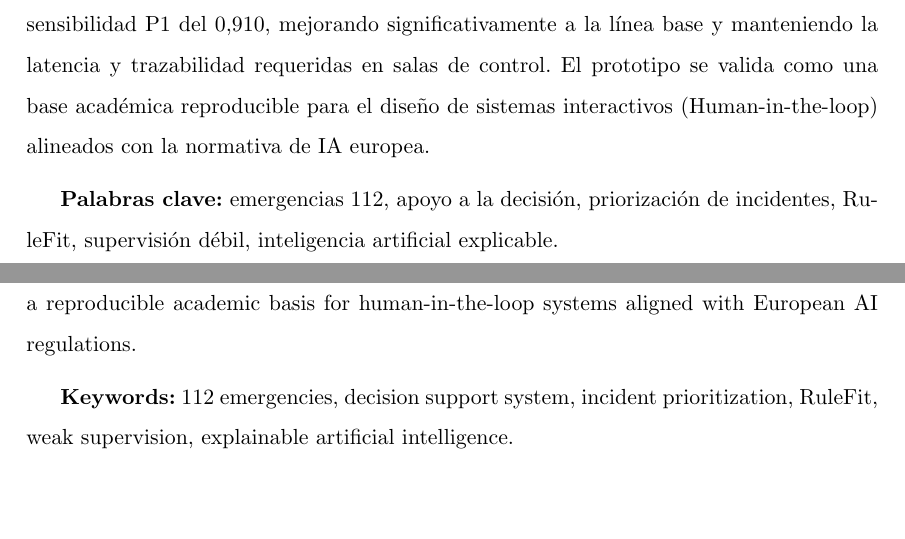
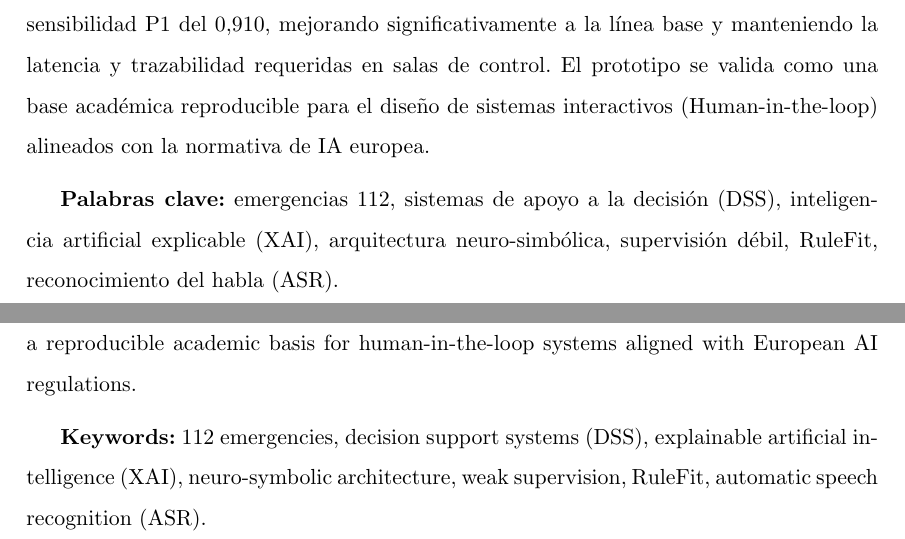
Before and after one commit to jalbfil/tfe_muia_unir_188, a LaTeX thesis (latex/main.tex): two parts of pages 11 and 12 of 161, joined at a grey line, cut so that both start at the same text, the shorter picture padded with empty space. Compiled offline with pdfLaTeX.

Commit message:
docs(latex): actualizar palabras clave y keywords con siglas academicas

```diff
--- a/latex/main.tex
+++ b/latex/main.tex
@@ -96,7 +96,7 @@
 La gestión de emergencias civiles exige decisiones rápidas y fundamentadas bajo entornos de alta presión temporal e incertidumbre. Este trabajo diseña, implementa y evalúa un prototipo neuro-simbólico modular de apoyo a la decisión para la priorización explicable de incidentes 112 en Castilla y León. El sistema utiliza el Registro de Emergencias (2008--2022) para definir una escala académica de prioridad P1--P4 mediante supervisión débil. La arquitectura consta de tres capas: Capa 1 (procesamiento de lenguaje natural en español e ingesta experimental de llamadas de voz mediante ASR local con Whisper), Capa 2 (núcleo decisor interpretable con RuleFit-lite respaldado por salvaguardas deterministas) y Capa 3 (generación de explicaciones normativas mediante LLM local, RAG y Model Context Protocol). Evaluamos cuantitativamente la propuesta frente a un baseline experto de 19 reglas y una variante diagnóstica con \texttt{imodels} usando validación estratificada y temporal, control anti-\textit{leakage} y análisis de sesgos. Además, se analizan la fidelidad de las explicaciones y la usabilidad percibida mediante un estudio piloto con 9 participantes. Los resultados confirman que RuleFit-lite alcanza una macro-F1 de 0,905 y una sensibilidad P1 del 0,910, mejorando significativamente a la línea base y manteniendo la latencia y trazabilidad requeridas en salas de control. El prototipo se valida como una base académica reproducible para el diseño de sistemas interactivos (Human-in-the-loop) alineados con la normativa de IA europea.
 
 \medskip
-\textbf{Palabras clave:} emergencias 112, apoyo a la decisión, priorización de incidentes, RuleFit, supervisión débil, inteligencia artificial explicable.
+\textbf{Palabras clave:} emergencias 112, sistemas de apoyo a la decisión (DSS), inteligencia artificial explicable (XAI), arquitectura neuro-simbólica, supervisión débil, RuleFit, reconocimiento del habla (ASR).
 
 \chapter*{Abstract}
 \addcontentsline{toc}{chapter}{Abstract}
@@ -104,7 +104,8 @@ La gestión de emergencias civiles exige decisiones rápidas y fundamentadas baj
 Civil emergency management requires rapid, evidence-based decisions under high time pressure and uncertainty. This thesis designs, implements, and evaluates a modular neuro-symbolic decision-support prototype for explainable 112 incident prioritization in Castilla y Leon. The system leverages the 2008--2022 Emergency Registry to build an academic P1--P4 priority scale using weak supervision. The architecture is organized in three layers: Layer 1 (Spanish NLP processing and experimental voice call ingestion via local ASR with Whisper), Layer 2 (interpretable decision core using RuleFit-lite backed by deterministic safeguards), and Layer 3 (normative explanation generation through a local LLM, RAG, and Model Context Protocol). The proposal is quantitatively evaluated against a 19-rule expert baseline and a diagnostic \texttt{imodels} variant using stratified and temporal splits, anti-leakage controls, and bias checks. In addition, explanation fidelity and perceived usability are assessed via a pilot study with 9 participants. Results show that RuleFit-lite achieves a macro-F1 of 0.905 and a P1 recall of 0.910, significantly outperforming the baseline while preserving the latency and traceability required in control rooms. The prototype validates a reproducible academic basis for human-in-the-loop systems aligned with European AI regulations.
 
 \medskip
-\textbf{Keywords:} 112 emergencies, decision support system, incident prioritization, RuleFit, weak supervision, explainable artificial intelligence.
+\textbf{Keywords:} 112 emergencies, decision support systems (DSS), explainable artificial intelligence (XAI), neuro-symbolic architecture, weak supervision, RuleFit, automatic speech recognition (ASR).
+
 
 
 
```
Also changed, not shown: latex/main.pdf.
